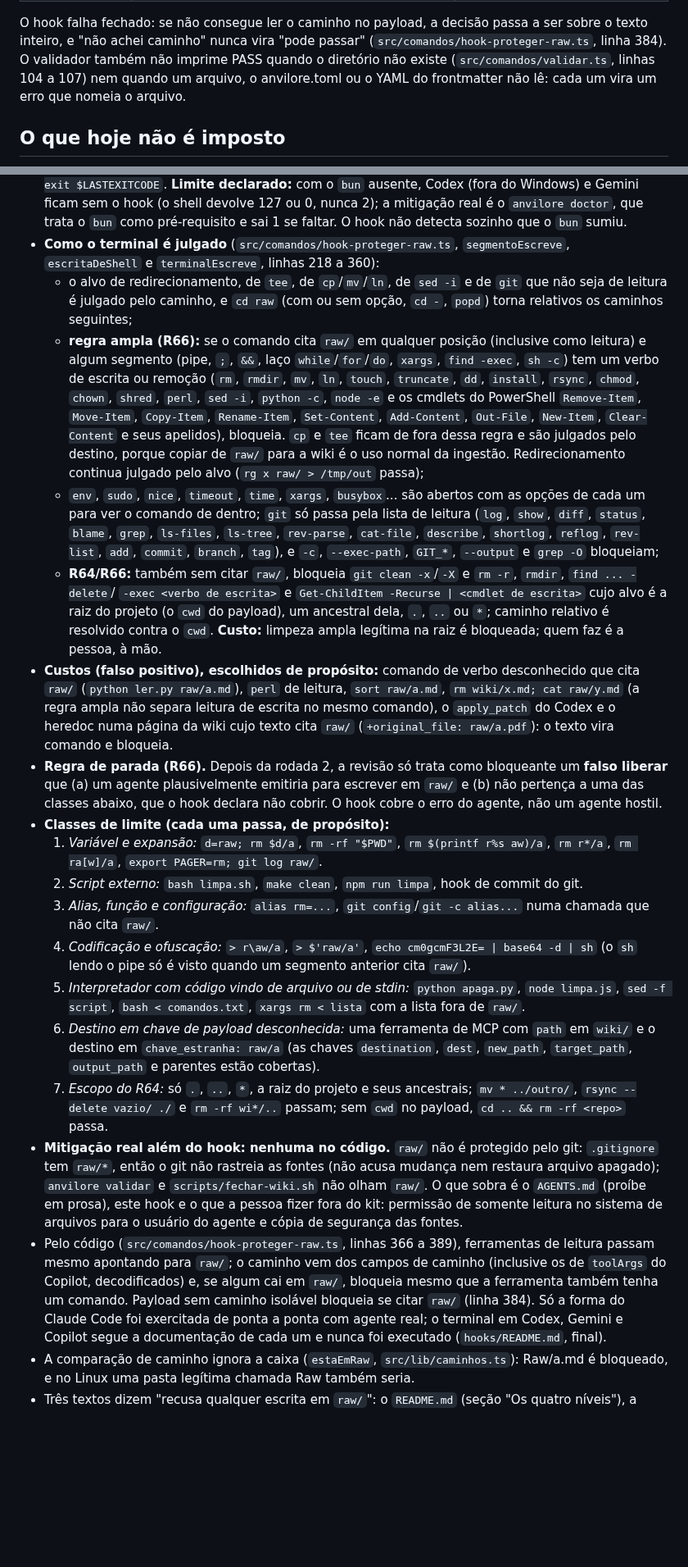
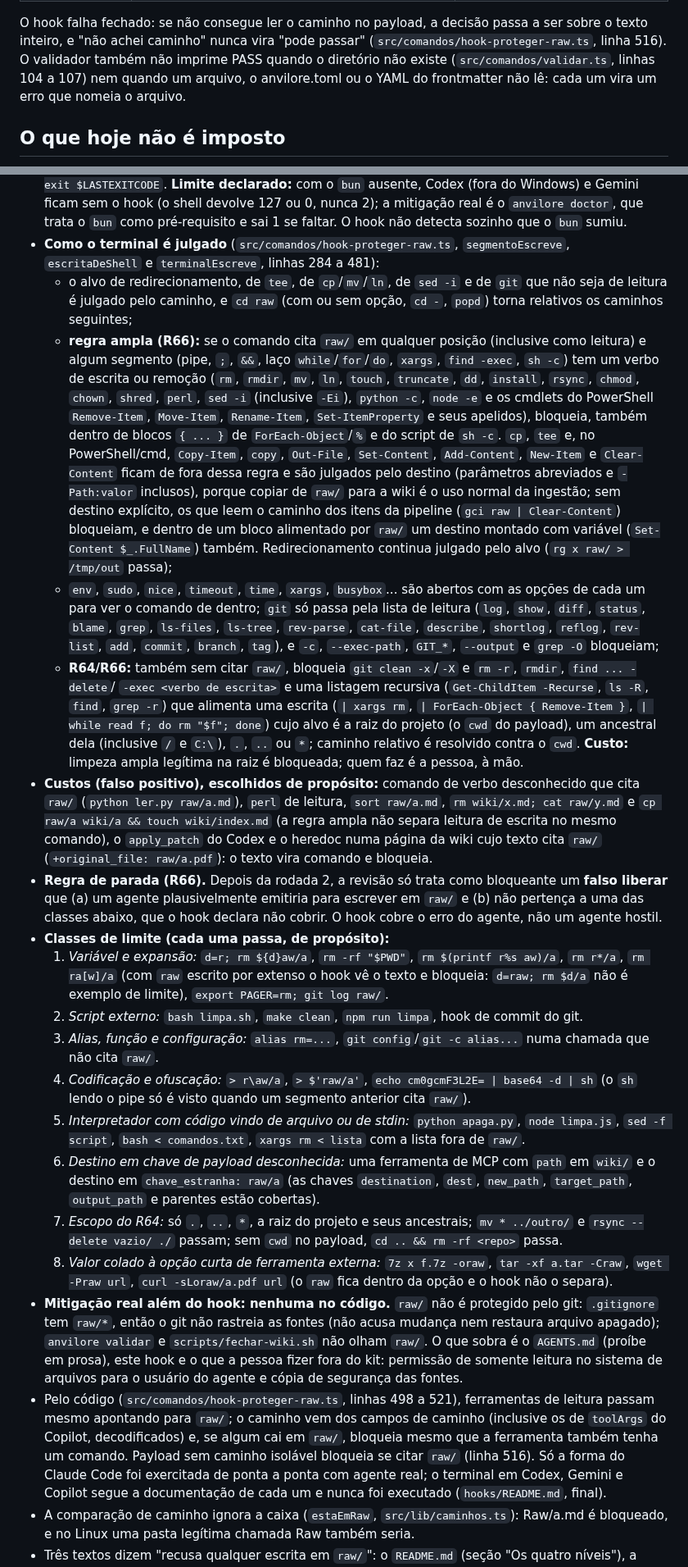
Before and after one commit to iagofrota/anvilore, a Markdown page: docs/knowledge_base/governanca.md, 2 parts joined by grey strips. Shown at 82% size. Rendered like a GitHub page; blank space fills up the shorter version.

Commit message:
docs: governanca da rodada 3 (destino julgado no PowerShell, listagens recursivas, exemplos que passam de verdade)

```diff
--- a/docs/knowledge_base/governanca.md
+++ b/docs/knowledge_base/governanca.md
@@ -29,7 +29,7 @@ fica para depois (veja a última seção).
 
 O hook falha fechado: se não consegue ler o caminho no payload, a decisão passa
 a ser sobre o texto inteiro, e "não achei caminho" nunca vira "pode passar"
-(`src/comandos/hook-proteger-raw.ts`, linha 384). O
+(`src/comandos/hook-proteger-raw.ts`, linha 516). O
 validador também não imprime PASS quando o diretório não existe (`src/comandos/validar.ts`, linhas
 104 a 107) nem quando um arquivo, o anvilore.toml ou o YAML do frontmatter não lê: cada um vira um
 erro que nomeia o arquivo.
@@ -55,33 +55,39 @@ está dito.
   2); a mitigação real é o `anvilore doctor`, que trata o `bun` como pré-requisito e sai 1 se faltar. O hook não
   detecta sozinho que o `bun` sumiu.
 - **Como o terminal é julgado** (`src/comandos/hook-proteger-raw.ts`, `segmentoEscreve`, `escritaDeShell` e
-  `terminalEscreve`, linhas 218 a 360):
+  `terminalEscreve`, linhas 284 a 481):
   - o alvo de redirecionamento, de `tee`, de `cp`/`mv`/`ln`, de `sed -i` e de `git` que não seja de leitura é julgado
     pelo caminho, e `cd raw` (com ou sem opção, `cd -`, `popd`) torna relativos os caminhos seguintes;
   - **regra ampla (R66):** se o comando cita `raw/` em qualquer posição (inclusive como leitura) e algum segmento
     (pipe, `;`, `&&`, laço `while`/`for`/`do`, `xargs`, `find -exec`, `sh -c`) tem um verbo de escrita ou remoção
     (`rm`, `rmdir`, `mv`, `ln`, `touch`, `truncate`, `dd`, `install`, `rsync`, `chmod`, `chown`, `shred`, `perl`,
-    `sed -i`, `python -c`, `node -e` e os cmdlets do PowerShell `Remove-Item`, `Move-Item`, `Copy-Item`,
-    `Rename-Item`, `Set-Content`, `Add-Content`, `Out-File`, `New-Item`, `Clear-Content` e seus apelidos), bloqueia.
-    `cp` e `tee` ficam de fora dessa regra e são julgados pelo destino, porque copiar de `raw/` para a wiki é o uso
-    normal da ingestão. Redirecionamento continua julgado pelo alvo (`rg x raw/ > /tmp/out` passa);
+    `sed -i` (inclusive `-Ei`), `python -c`, `node -e` e os cmdlets do PowerShell `Remove-Item`, `Move-Item`,
+    `Rename-Item`, `Set-ItemProperty` e seus apelidos), bloqueia, também dentro de blocos `{ ... }` de `ForEach-Object`/`%`
+    e do script de `sh -c`. `cp`, `tee` e, no PowerShell/cmd, `Copy-Item`, `copy`, `Out-File`, `Set-Content`, `Add-Content`,
+    `New-Item` e `Clear-Content` ficam de fora dessa regra e são julgados pelo destino (parâmetros abreviados e `-Path:valor`
+    inclusos), porque copiar de `raw/` para a wiki é o uso normal da ingestão; sem destino explícito, os que leem o caminho dos
+    itens da pipeline (`gci raw | Clear-Content`) bloqueiam, e dentro de um bloco alimentado por `raw/` um destino montado
+    com variável (`Set-Content $_.FullName`) também. Redirecionamento continua julgado pelo alvo (`rg x raw/ > /tmp/out` passa);
   - `env`, `sudo`, `nice`, `timeout`, `time`, `xargs`, `busybox`... são abertos com as opções de cada um para ver o
     comando de dentro; `git` só passa pela lista de leitura (`log`, `show`, `diff`, `status`, `blame`, `grep`,
     `ls-files`, `ls-tree`, `rev-parse`, `cat-file`, `describe`, `shortlog`, `reflog`, `rev-list`, `add`, `commit`,
     `branch`, `tag`), e `-c`, `--exec-path`, `GIT_*`, `--output` e `grep -O` bloqueiam;
   - **R64/R66:** também sem citar `raw/`, bloqueia `git clean -x`/`-X` e `rm -r`, `rmdir`, `find ... -delete`/
-    `-exec <verbo de escrita>` e `Get-ChildItem -Recurse | <cmdlet de escrita>` cujo alvo é a raiz do projeto
-    (o `cwd` do payload), um ancestral dela, `.`, `..` ou `*`; caminho relativo é resolvido contra o `cwd`.
+    `-exec <verbo de escrita>` e uma listagem recursiva (`Get-ChildItem -Recurse`, `ls -R`, `find`, `grep -r`) que alimenta
+    uma escrita (`| xargs rm`, `| ForEach-Object { Remove-Item }`, `| while read f; do rm "$f"; done`) cujo alvo é a raiz do
+    projeto (o `cwd` do payload), um ancestral dela (inclusive `/` e `C:\`), `.`, `..` ou `*`; caminho relativo é resolvido
+    contra o `cwd`.
     **Custo:** limpeza ampla legítima na raiz é bloqueada; quem faz é a pessoa, à mão.
 - **Custos (falso positivo), escolhidos de propósito:** comando de verbo desconhecido que cita `raw/`
-  (`python ler.py raw/a.md`), `perl` de leitura, `sort raw/a.md`, `rm wiki/x.md; cat raw/y.md` (a regra ampla
-  não separa leitura de escrita no mesmo comando), o `apply_patch` do Codex e o heredoc numa página da wiki cujo texto
+  (`python ler.py raw/a.md`), `perl` de leitura, `sort raw/a.md`, `rm wiki/x.md; cat raw/y.md` e
+  `cp raw/a wiki/a && touch wiki/index.md` (a regra ampla não separa leitura de escrita no mesmo comando), o `apply_patch` do Codex e o heredoc numa página da wiki cujo texto
   cita `raw/` (`+original_file: raw/a.pdf`): o texto vira comando e bloqueia.
 - **Regra de parada (R66).** Depois da rodada 2, a revisão só trata como bloqueante um **falso liberar** que (a) um
   agente plausivelmente emitiria para escrever em `raw/` e (b) não pertença a uma das classes abaixo, que o hook
   declara não cobrir. O hook cobre o erro do agente, não um agente hostil.
 - **Classes de limite (cada uma passa, de propósito):**
-  1. *Variável e expansão:* `d=raw; rm $d/a`, `rm -rf "$PWD"`, `rm $(printf r%s aw)/a`, `rm r*/a`, `rm ra[w]/a`,
+  1. *Variável e expansão:* `d=r; rm ${d}aw/a`, `rm -rf "$PWD"`, `rm $(printf r%s aw)/a`, `rm r*/a`, `rm ra[w]/a` (com `raw` escrito por extenso o
+     hook vê o texto e bloqueia: `d=raw; rm $d/a` não é exemplo de limite),
      `export PAGER=rm; git log raw/`.
   2. *Script externo:* `bash limpa.sh`, `make clean`, `npm run limpa`, hook de commit do git.
   3. *Alias, função e configuração:* `alias rm=...`, `git config`/`git -c alias...` numa chamada que não cita `raw/`.
@@ -92,16 +98,18 @@ está dito.
   6. *Destino em chave de payload desconhecida:* uma ferramenta de MCP com `path` em `wiki/` e o destino em
      `chave_estranha: raw/a` (as chaves `destination`, `dest`, `new_path`, `target_path`, `output_path` e parentes
      estão cobertas).
-  7. *Escopo do R64:* só `.`, `..`, `*`, a raiz do projeto e seus ancestrais; `mv * ../outro/`, `rsync --delete vazio/ ./`
-     e `rm -rf wi*/..` passam; sem `cwd` no payload, `cd .. && rm -rf <repo>` passa.
+  7. *Escopo do R64:* só `.`, `..`, `*`, a raiz do projeto e seus ancestrais; `mv * ../outro/` e
+     `rsync --delete vazio/ ./` passam; sem `cwd` no payload, `cd .. && rm -rf <repo>` passa.
+  8. *Valor colado à opção curta de ferramenta externa:* `7z x f.7z -oraw`, `tar -xf a.tar -Craw`, `wget -Praw url`,
+     `curl -sLoraw/a.pdf url` (o `raw` fica dentro da opção e o hook não o separa).
 - **Mitigação real além do hook: nenhuma no código.** `raw/` não é protegido pelo git: `.gitignore` tem `raw/*`, então o git
   não rastreia as fontes (não acusa mudança nem restaura arquivo apagado); `anvilore validar` e `scripts/fechar-wiki.sh` não
   olham `raw/`. O que sobra é o `AGENTS.md` (proíbe em prosa), este hook e o que a pessoa fizer fora do kit:
   permissão de somente leitura no sistema de arquivos para o usuário do agente e cópia de segurança das fontes.
-- Pelo código (`src/comandos/hook-proteger-raw.ts`, linhas 366 a 389), ferramentas de leitura passam mesmo
+- Pelo código (`src/comandos/hook-proteger-raw.ts`, linhas 498 a 521), ferramentas de leitura passam mesmo
   apontando para `raw/`; o caminho vem dos campos de caminho (inclusive os de `toolArgs` do Copilot, decodificados)
   e, se algum cai em `raw/`, bloqueia mesmo que a ferramenta também tenha um comando. Payload sem caminho isolável
-  bloqueia se citar `raw/` (linha 384). Só a forma do Claude Code foi exercitada de ponta a ponta com agente
+  bloqueia se citar `raw/` (linha 516). Só a forma do Claude Code foi exercitada de ponta a ponta com agente
   real; o terminal em Codex, Gemini e Copilot segue a documentação de cada um e nunca foi executado
   (`hooks/README.md`, final).
 - A comparação de caminho ignora a caixa (`estaEmRaw`, `src/lib/caminhos.ts`): Raw/a.md é bloqueado, e no Linux uma
```
Also changed, not shown: other parts of docs/knowledge_base/governanca.md (+1 -1 lines), docs/knowledge_base/plataformas.md (+1 -1 lines), hooks/README.md (+1 -1 lines).
